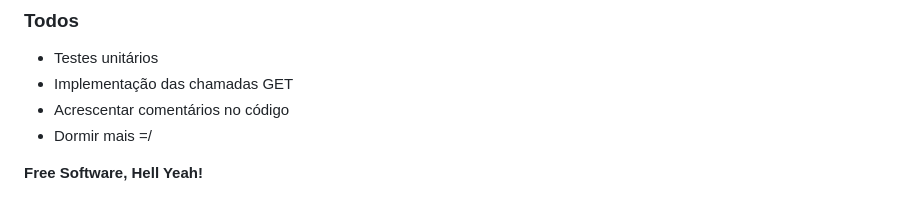
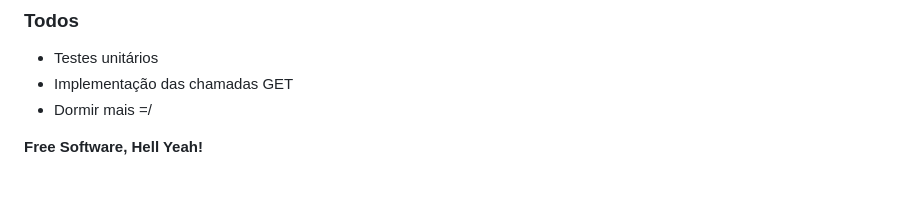
Before and after one commit to jucelinux/calculoMenorCaminho, a Markdown page: README.md, the part around the change. Drawn GitHub-style.

```diff
--- a/README.md
+++ b/README.md
@@ -85,7 +85,6 @@ http://bytecode-jucelinux.rhcloud.com/calculaMenorCaminho
 
  - Testes unitários
  - Implementação das chamadas GET
- - Acrescentar comentários no código
  - Dormir mais =/
 
 
```
